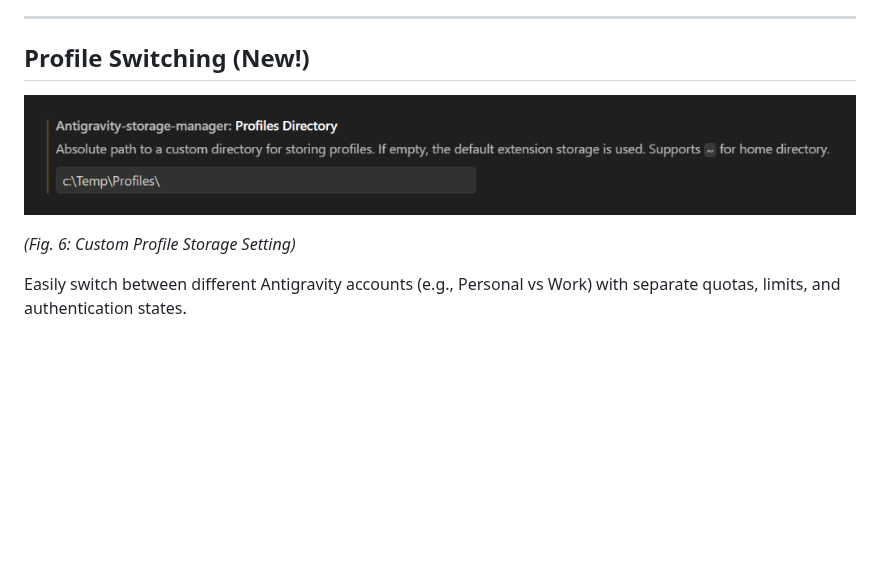
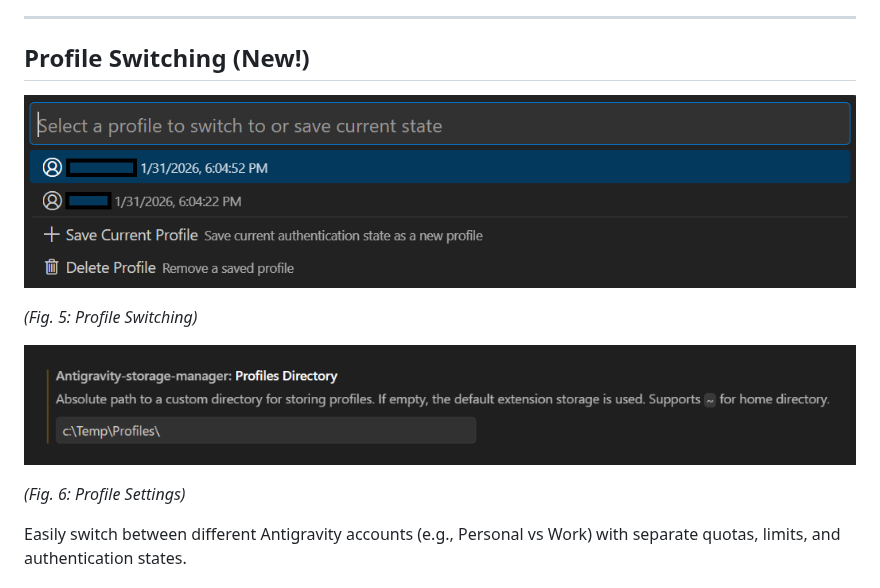
Before and after one commit to unchase/antigravity-storage-manager, a Markdown page: README.md, the part around the change. Drawn GitHub-style; pictures changed too: images/profile_switching.png (added); blank space fills up the shorter version.

Commit message:
chore: Add more images

```diff
--- a/README.md
+++ b/README.md
@@ -180,9 +180,13 @@ If you are behind a corporate proxy, you can configure Antigravity to route its
 
 ## Profile Switching (New!)
 
+![Profile Switching](https://raw.githubusercontent.com/unchase/antigravity-storage-manager/master/images/profile_switching.png)
+
+*(Fig. 5: Profile Switching)*
+
 ![Profile Settings](https://raw.githubusercontent.com/unchase/antigravity-storage-manager/master/images/profile_settings.png)
 
-*(Fig. 6: Custom Profile Storage Setting)*
+*(Fig. 6: Profile Settings)*
 
 Easily switch between different Antigravity accounts (e.g., Personal vs Work) with separate quotas, limits, and authentication states.
 
```
